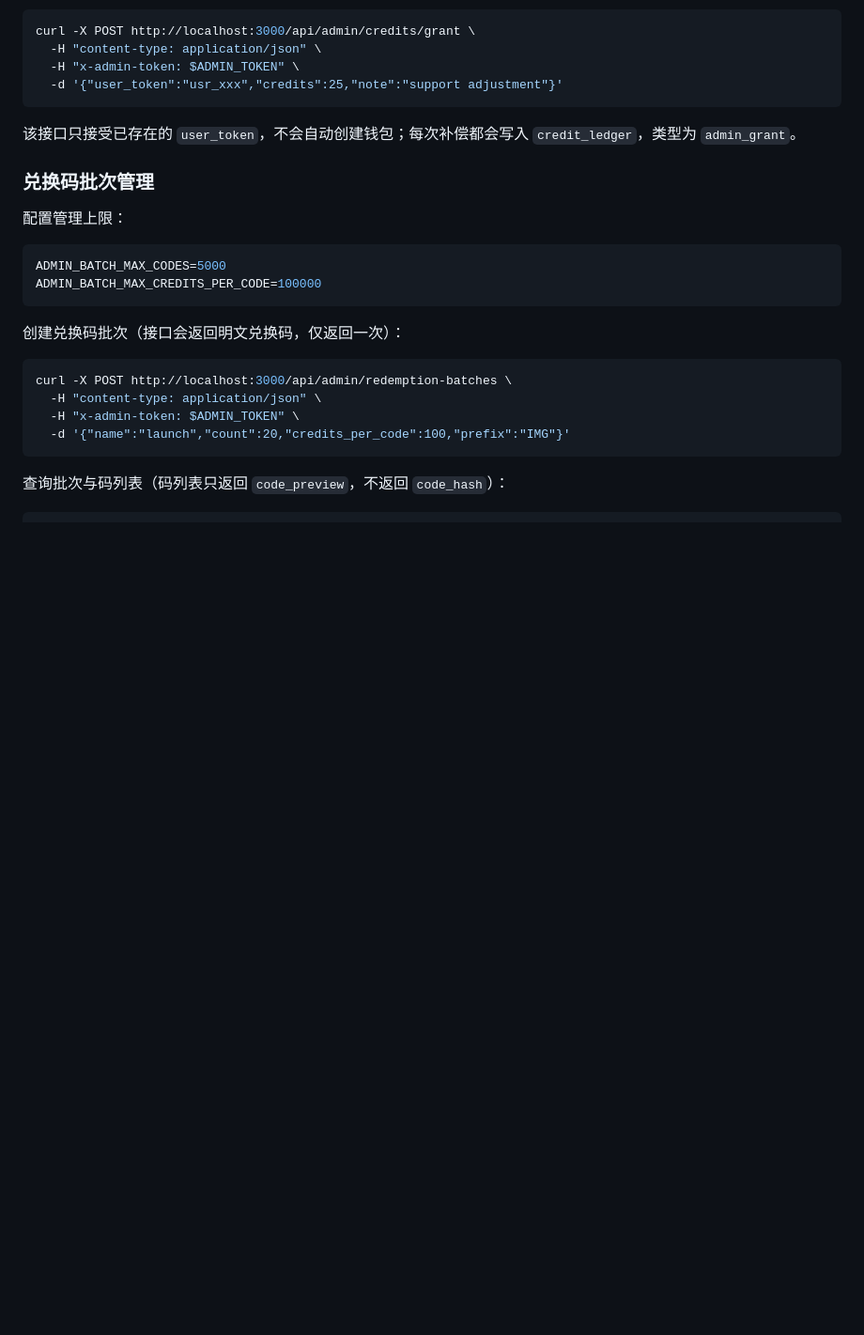
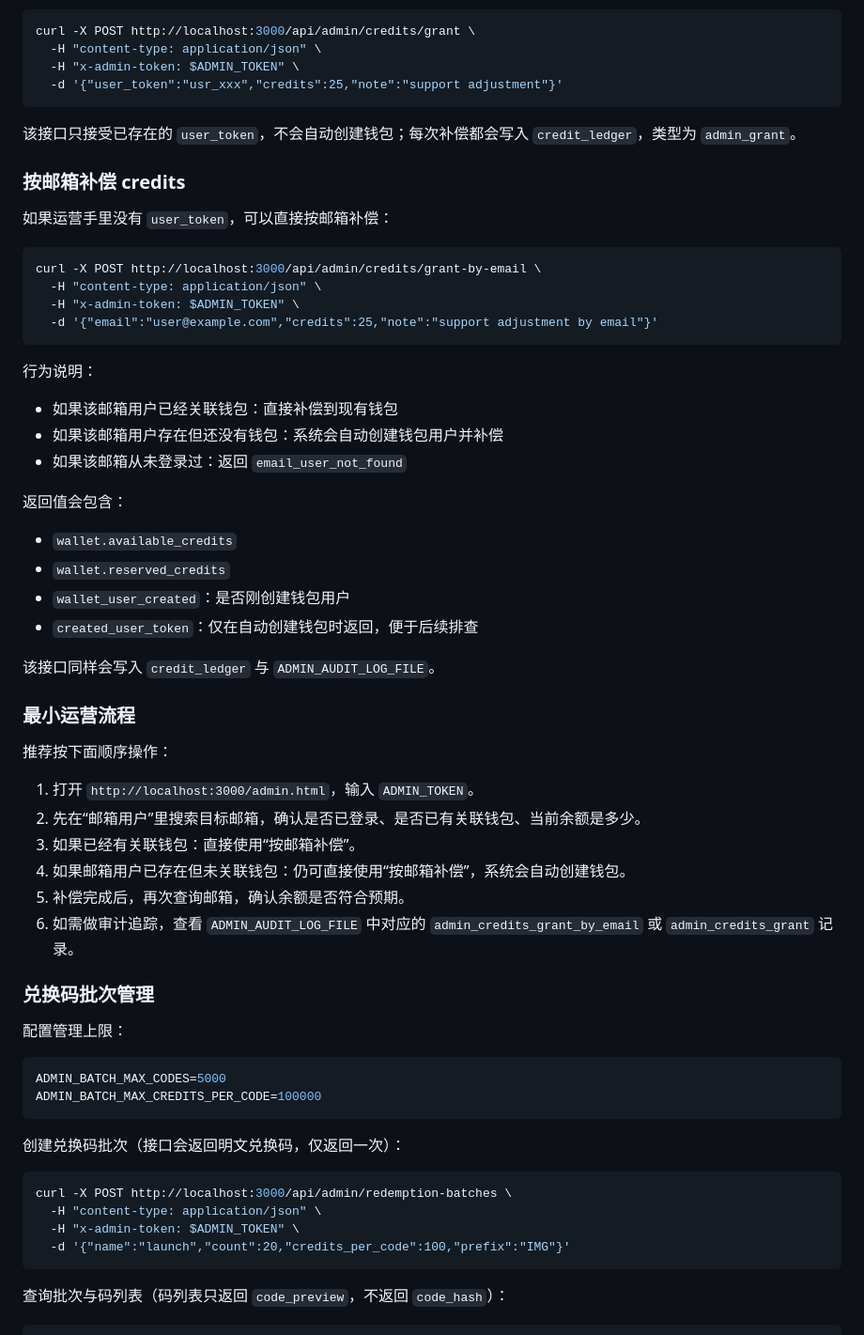
Before and after one commit to let5sne/gpt-image, a Markdown page: README.md, the part around one of its changes. Shown at 94% size. Rendered like a GitHub page; blank space fills up the shorter version.

Commit message:
docs: 补充邮箱运营后台使用说明

````diff
--- a/README.md
+++ b/README.md
@@ -221,6 +245,43 @@ curl -X POST http://localhost:3000/api/admin/credits/grant \
 ```
 
 该接口只接受已存在的 `user_token`，不会自动创建钱包；每次补偿都会写入 `credit_ledger`，类型为 `admin_grant`。
+
+### 按邮箱补偿 credits
+
+如果运营手里没有 `user_token`，可以直接按邮箱补偿：
+
+```bash
+curl -X POST http://localhost:3000/api/admin/credits/grant-by-email \
+  -H "content-type: application/json" \
+  -H "x-admin-token: $ADMIN_TOKEN" \
+  -d '{"email":"user@example.com","credits":25,"note":"support adjustment by email"}'
+```
+
+行为说明：
+
+- 如果该邮箱用户已经关联钱包：直接补偿到现有钱包
+- 如果该邮箱用户存在但还没有钱包：系统会自动创建钱包用户并补偿
+- 如果该邮箱从未登录过：返回 `email_user_not_found`
+
+返回值会包含：
+
+- `wallet.available_credits`
+- `wallet.reserved_credits`
+- `wallet_user_created`：是否刚创建钱包用户
+- `created_user_token`：仅在自动创建钱包时返回，便于后续排查
+
+该接口同样会写入 `credit_ledger` 与 `ADMIN_AUDIT_LOG_FILE`。
+
+### 最小运营流程
+
+推荐按下面顺序操作：
+
+1. 打开 `http://localhost:3000/admin.html`，输入 `ADMIN_TOKEN`。
+2. 先在“邮箱用户”里搜索目标邮箱，确认是否已登录、是否已有关联钱包、当前余额是多少。
+3. 如果已经有关联钱包：直接使用“按邮箱补偿”。
+4. 如果邮箱用户已存在但未关联钱包：仍可直接使用“按邮箱补偿”，系统会自动创建钱包。
+5. 补偿完成后，再次查询邮箱，确认余额是否符合预期。
+6. 如需做审计追踪，查看 `ADMIN_AUDIT_LOG_FILE` 中对应的 `admin_credits_grant_by_email` 或 `admin_credits_grant` 记录。
 
 ### 兑换码批次管理
 
````
Also changed, not shown: other parts of README.md (+24 -0 lines).
